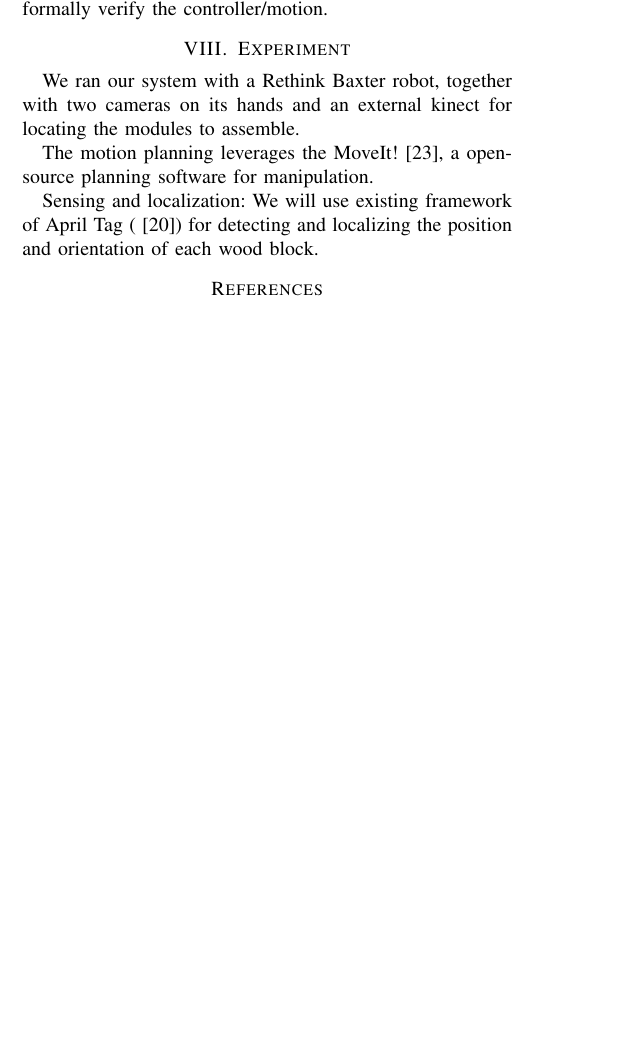
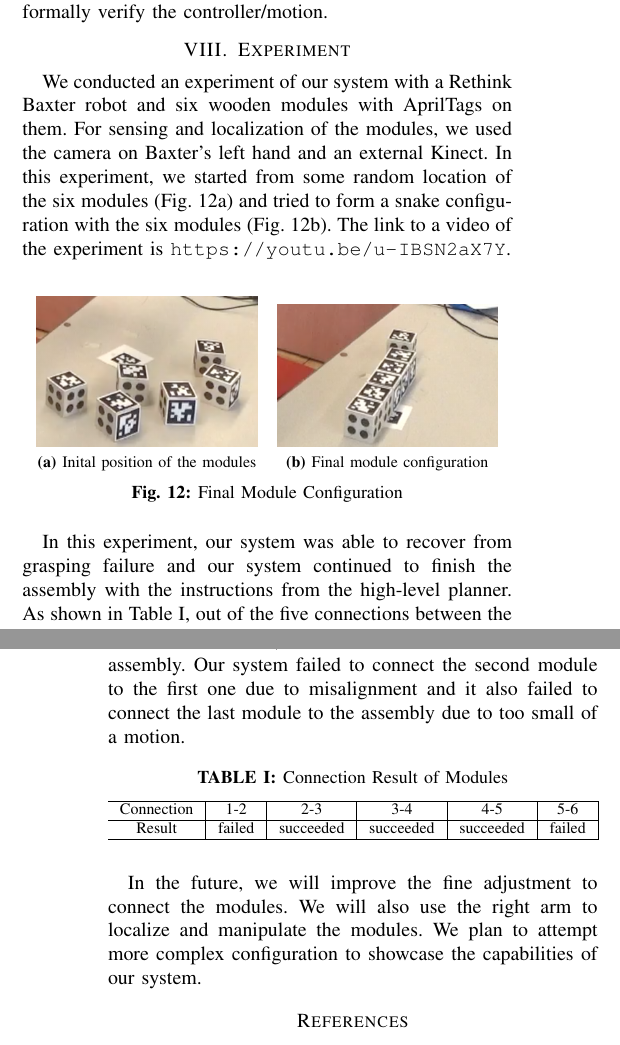
Before and after one commit to jimjing/MAndM, a LaTeX paper (final_report/final_report.tex, which reads final_report/experiment.tex): part of one column of page 6 of 7 before the commit and two parts of the columns of pages 6 and 7 of 7 after it, the two joined at a grey line, cut so that both start at the same text, the shorter picture padded with empty space. Compiled offline with pdfLaTeX.

Commit message:
added experiment section

```diff
--- a/final_report/experiment.tex
+++ b/final_report/experiment.tex
@@ -1,8 +1,28 @@
 \section{Experiment}
 
-We ran our system with a Rethink Baxter robot, together with two cameras on its hands and an external kinect for locating the modules to assemble.
+We conducted an experiment of our system with a Rethink Baxter robot and six wooden modules with AprilTags on them. For sensing and localization of the modules, we used the camera on Baxter's left hand and an external Kinect. In this experiment, we started from some random location of the six modules (Fig.~\ref{fig:initConfig}) and tried to form a snake configuration with the six modules (Fig.~\ref{fig:finalConfig}).
+The link to a video of the experiment is \url{https://youtu.be/u-IBSN2aX7Y}.
 
-The motion planning leverages the MoveIt! \cite{moveit}, a open-source planning software for manipulation.
+\begin{figure}[ht!]%[H]
+\centering
+\subfloat[Inital position of the modules]{\includegraphics[width=0.45\columnwidth]{pics/init_module_location.png}\label{fig:initConfig}}
+\quad
+\subfloat[Final module configuration]{\includegraphics[width=0.45\columnwidth]{pics/snake_modules.png}\label{fig:finalConfig}}\\
+\caption{Final Module Configuration}
+\end{figure}
+
+In this experiment, our system was able to recover from grasping failure and our system continued to finish the assembly with the instructions from the high-level planner. As shown in Table~\ref{table:result}, out of the five connections between the modules, our system successfully performed 3 connections: connected the third, the fourth and fifth module to the assembly. Our system failed to connect the second module to the first one due to misalignment and it also failed to connect the last module to the assembly due to too small of a motion.
 
 
-Sensing and localization: We will use existing framework of April Tag (\cite{Olson11}) for detecting and localizing the position and orientation of each wood block.
+%\begin{center}
+\begin{table}[h]
+\caption{Connection Result of Modules} %F for Failed and S for Succeeded}
+\begin{tabular}{c |c |c |c |c |c|}
+\hline
+ Connection &  1-2 & 2-3 & 3-4 & 4-5 & 5-6 \\\hline
+  Result  & failed & succeeded & succeeded & succeeded & failed \\\hline
+\end{tabular}\label{table:result}
+\end{table}
+%\end{center}
+
+In the future, we will improve the fine adjustment to connect the modules. We will also use the right arm to localize and manipulate the modules. We plan to attempt more complex configuration to showcase the capabilities of our system.
```
Also changed, not shown: final_report/pics/init_module_location.png (added), final_report/pics/snake_modules.png (added).
